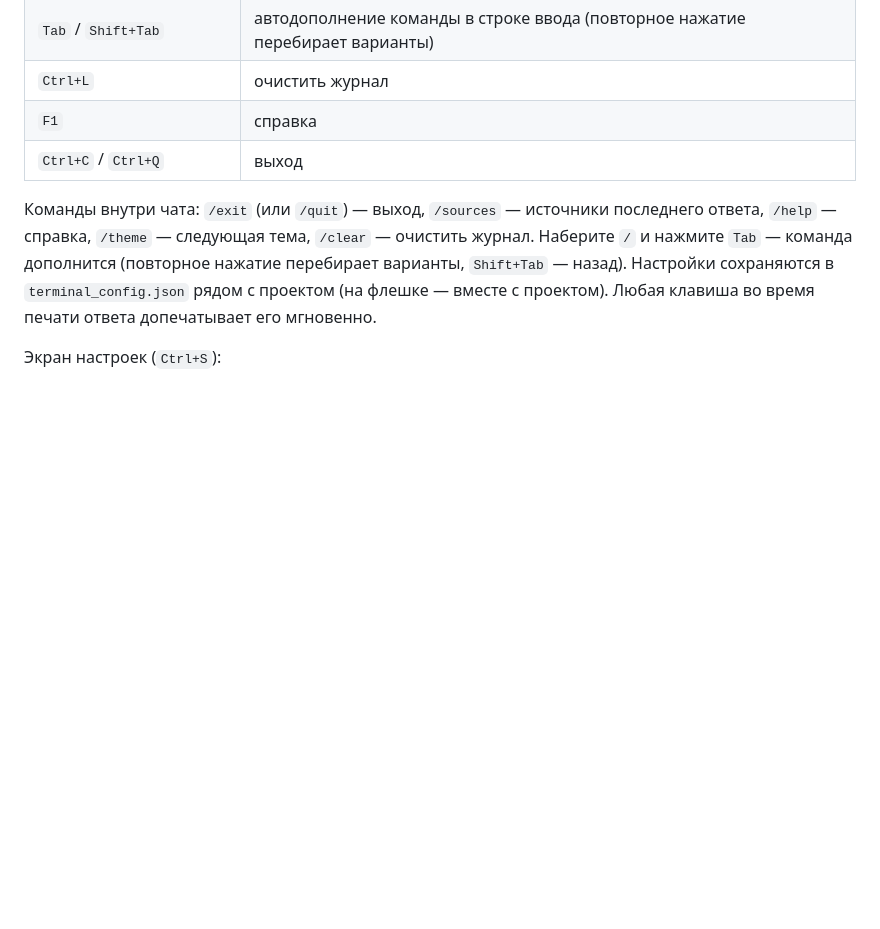
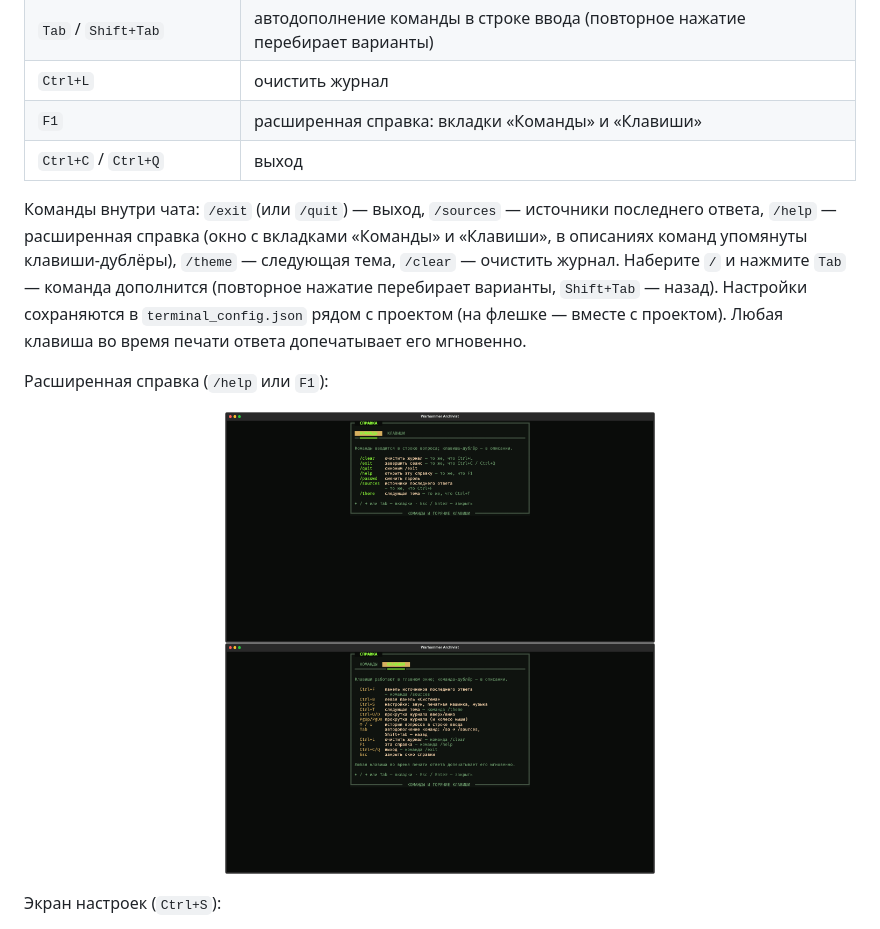
Before and after one commit to affiliation24/warhammer-archivist, a Markdown page: README.md, the part around the change. Rendered like a GitHub page; pictures changed too: materials/help_commands.png (added), materials/help_keys.png (added); blank space fills up the shorter version.

Commit message:
обновленная справка

```diff
--- a/README.md
+++ b/README.md
@@ -100,10 +100,17 @@ python src/embed_and_index.py # -> data/chroma_db/ (инкрементально
 | `↑` / `↓` | история вопросов в строке ввода |
 | `Tab` / `Shift+Tab` | автодополнение команды в строке ввода (повторное нажатие перебирает варианты) |
 | `Ctrl+L` | очистить журнал |
-| `F1` | справка |
+| `F1` | расширенная справка: вкладки «Команды» и «Клавиши» |
 | `Ctrl+C` / `Ctrl+Q` | выход |
 
-Команды внутри чата: `/exit` (или `/quit`) — выход, `/sources` — источники последнего ответа, `/help` — справка, `/theme` — следующая тема, `/clear` — очистить журнал. Наберите `/` и нажмите `Tab` — команда дополнится (повторное нажатие перебирает варианты, `Shift+Tab` — назад). Настройки сохраняются в `terminal_config.json` рядом с проектом (на флешке — вместе с проектом). Любая клавиша во время печати ответа допечатывает его мгновенно.
+Команды внутри чата: `/exit` (или `/quit`) — выход, `/sources` — источники последнего ответа, `/help` — расширенная справка (окно с вкладками «Команды» и «Клавиши», в описаниях команд упомянуты клавиши-дублёры), `/theme` — следующая тема, `/clear` — очистить журнал. Наберите `/` и нажмите `Tab` — команда дополнится (повторное нажатие перебирает варианты, `Shift+Tab` — назад). Настройки сохраняются в `terminal_config.json` рядом с проектом (на флешке — вместе с проектом). Любая клавиша во время печати ответа допечатывает его мгновенно.
+
+Расширенная справка (`/help` или `F1`):
+
+<p align="center">
+  <img src="materials/help_commands.png" alt="Справка — вкладка «Команды»" width="430">
+  <img src="materials/help_keys.png" alt="Справка — вкладка «Клавиши»" width="430">
+</p>
 
 Экран настроек (`Ctrl+S`):
 
```
Also changed, not shown: CHANGELOG.md (+17 -0 lines), 2 other files.
